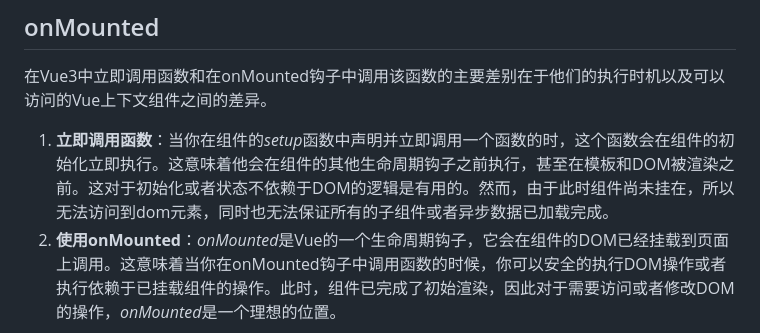
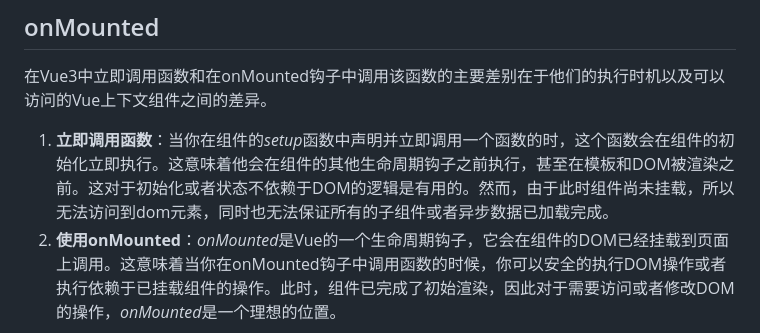
Before and after one commit to Unc1eWu/Note, a Markdown page: Vue/Vue.md, the part around one of its changes. Drawn GitHub-style.

```diff
--- a/Vue/Vue.md
+++ b/Vue/Vue.md
@@ -111,7 +111,7 @@ Vue是一款构建用户界面的JavaScript框架，基于标准JavaScript，HTM
 
 在Vue3中立即调用函数和在onMounted钩子中调用该函数的主要差别在于他们的执行时机以及可以访问的Vue上下文组件之间的差异。
 
-1. **立即调用函数**：当你在组件的*setup*函数中声明并立即调用一个函数的时，这个函数会在组件的初始化立即执行。这意味着他会在组件的其他生命周期钩子之前执行，甚至在模板和DOM被渲染之前。这对于初始化或者状态不依赖于DOM的逻辑是有用的。然而，由于此时组件尚未挂在，所以无法访问到dom元素，同时也无法保证所有的子组件或者异步数据已加载完成。
+1. **立即调用函数**：当你在组件的*setup*函数中声明并立即调用一个函数的时，这个函数会在组件的初始化立即执行。这意味着他会在组件的其他生命周期钩子之前执行，甚至在模板和DOM被渲染之前。这对于初始化或者状态不依赖于DOM的逻辑是有用的。然而，由于此时组件尚未挂载，所以无法访问到dom元素，同时也无法保证所有的子组件或者异步数据已加载完成。
 2. **使用onMounted**：*onMounted*是Vue的一个生命周期钩子，它会在组件的DOM已经挂载到页面上调用。这意味着当你在onMounted钩子中调用函数的时候，你可以安全的执行DOM操作或者执行依赖于已挂载组件的操作。此时，组件已完成了初始渲染，因此对于需要访问或者修改DOM的操作，*onMounted*是一个理想的位置。
 
 ## 创建一个Vue应用
```
Also changed, not shown: other parts of Vue/Vue.md (+1 -1 lines).
